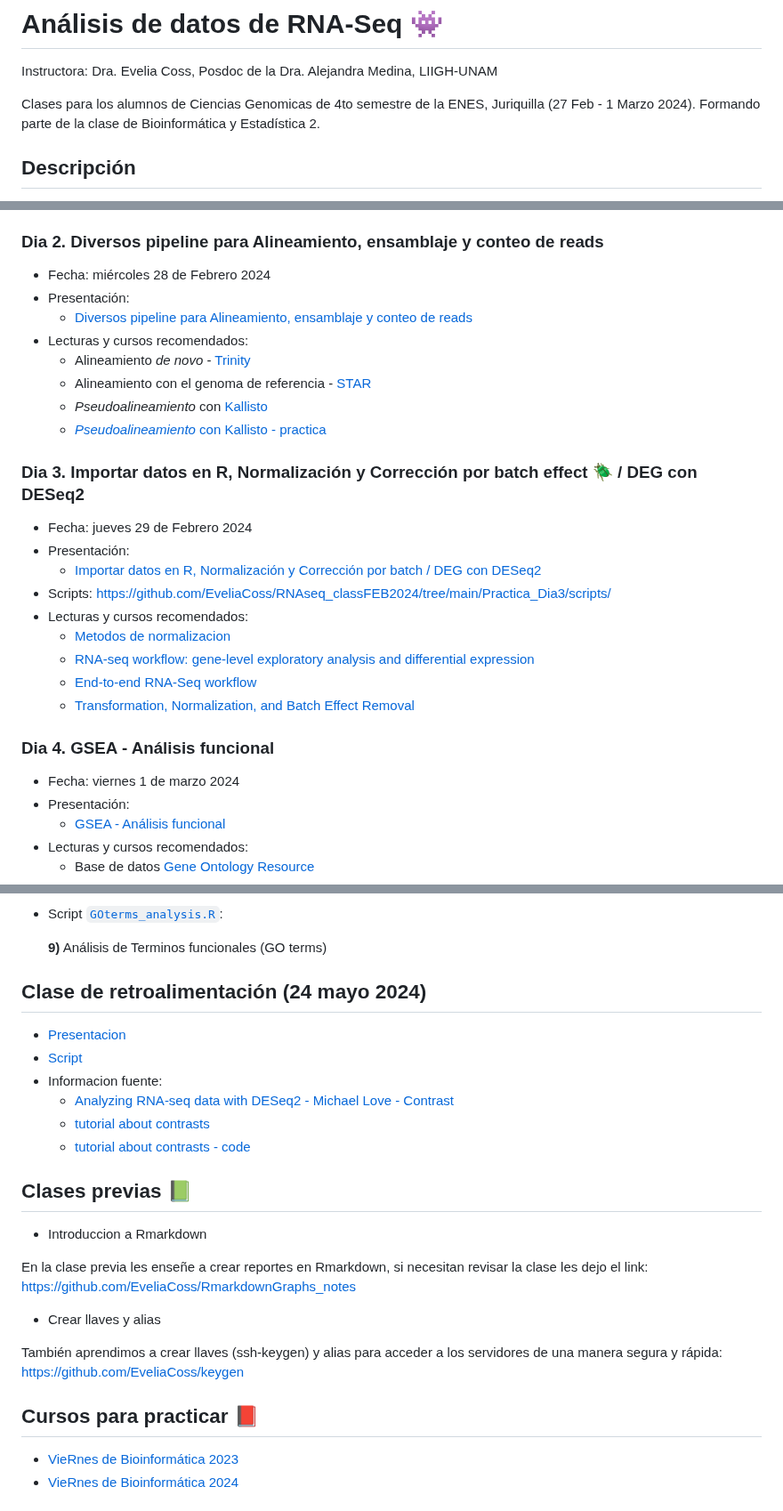
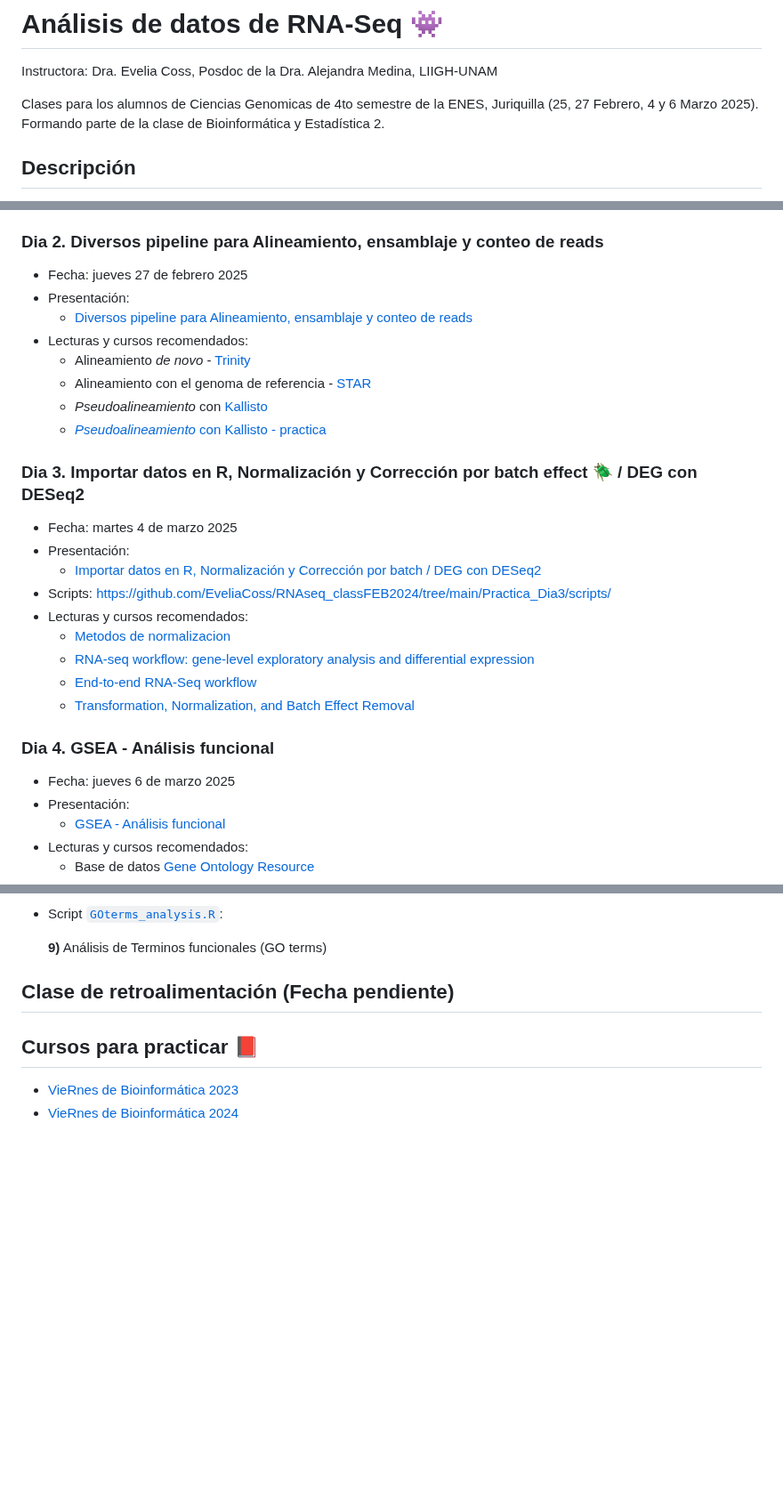
Before and after one commit to EveliaCoss/RNAseq_classFEB2025, a Markdown page: README.md, 3 parts joined by grey strips. Shown at 89% size. Rendered like a GitHub page; blank space fills up the shorter version.

```diff
--- a/README.md
+++ b/README.md
@@ -2,7 +2,7 @@
 
 Instructora: Dra. Evelia Coss, Posdoc de la Dra. Alejandra Medina, LIIGH-UNAM
 
-Clases para los alumnos de Ciencias Genomicas de 4to semestre de la ENES, Juriquilla (27 Feb - 1 Marzo 2024). Formando parte de la clase de Bioinformática y Estadística 2.
+Clases para los alumnos de Ciencias Genomicas de 4to semestre de la ENES, Juriquilla (25, 27 Febrero, 4 y 6 Marzo 2025). Formando parte de la clase de Bioinformática y Estadística 2.
 
 ## Descripción
 
@@ -49,7 +49,7 @@ Se darán presentaciones detalladas del uso de programas clave, todos de código
 
 ### Dia 2. Diversos pipeline para Alineamiento, ensamblaje y conteo de reads
 
-- Fecha: miércoles 28 de Febrero 2024
+- Fecha: jueves 27 de febrero 2025
 - Presentación:
     - [Diversos pipeline para Alineamiento, ensamblaje y conteo de reads](https://eveliacoss.github.io/RNAseq_classFEB2024/Presentaciones/Dia2_QCAlineamiento.html#1)
 - Lecturas y cursos recomendados:
@@ -60,7 +60,7 @@ Se darán presentaciones detalladas del uso de programas clave, todos de código
 
 ### Dia 3. Importar datos en R, Normalización y Corrección por batch effect 🪲 / DEG con DESeq2
 
-- Fecha: jueves 29 de Febrero 2024
+- Fecha: martes 4 de marzo 2025
 - Presentación:
     - [Importar datos en R, Normalización y Corrección por batch / DEG con DESeq2](https://eveliacoss.github.io/RNAseq_classFEB2024/Presentaciones/Dia3_ImportarDatos.html#1)
 - Scripts: https://github.com/EveliaCoss/RNAseq_classFEB2024/tree/main/Practica_Dia3/scripts/
@@ -73,7 +73,7 @@ Se darán presentaciones detalladas del uso de programas clave, todos de código
 
 ### Dia 4. GSEA - Análisis funcional
 
-- Fecha: viernes 1 de marzo 2024
+- Fecha: jueves 6 de marzo 2025
 - Presentación:
    - [GSEA - Análisis funcional](https://eveliacoss.github.io/RNAseq_classFEB2024/Presentaciones/Dia4_GSEA.html#1)
 - Lecturas y cursos recomendados:
@@ -108,24 +108,10 @@ Se darán presentaciones detalladas del uso de programas clave, todos de código
 
   **9)** Análisis de Terminos funcionales (GO terms)
 
-## Clase de retroalimentación (24 mayo 2024)
+## Clase de retroalimentación (Fecha pendiente)
 
-- [Presentacion](https://docs.google.com/presentation/d/1Nw1wUBIGy701K5fmokmiSAWEl2UZGYrLvMjFJEsoeNQ/edit?usp=sharing)
-- [Script](https://github.com/EveliaCoss/RNAseq_classFEB2024/blob/main/Retroalimentacion_Bioinfo2024.R)
-- Informacion fuente:
-    - [Analyzing RNA-seq data with DESeq2 - Michael Love - Contrast](https://bioconductor.org/packages/devel/bioc/vignettes/DESeq2/inst/doc/DESeq2.html#contrasts)
-    - [tutorial about contrasts](https://github.com/tavareshugo/tutorial_DESeq2_contrasts)
-    - [tutorial about contrasts - code](https://github.com/tavareshugo/tutorial_DESeq2_contrasts/blob/main/DESeq2_contrasts.md)
 
-## Clases previas 📗
 
-- Introduccion a Rmarkdown
-
-En la clase previa les enseñe a crear reportes en Rmarkdown, si necesitan revisar la clase les dejo el link: https://github.com/EveliaCoss/RmarkdownGraphs_notes
-
-- Crear llaves y alias
-
-También aprendimos a crear llaves (ssh-keygen) y alias para acceder a los servidores de una manera segura y rápida: https://github.com/EveliaCoss/keygen
 
 ## Cursos para practicar 📕
 
```
Also changed, not shown: other parts of README.md (+1 -1 lines).
